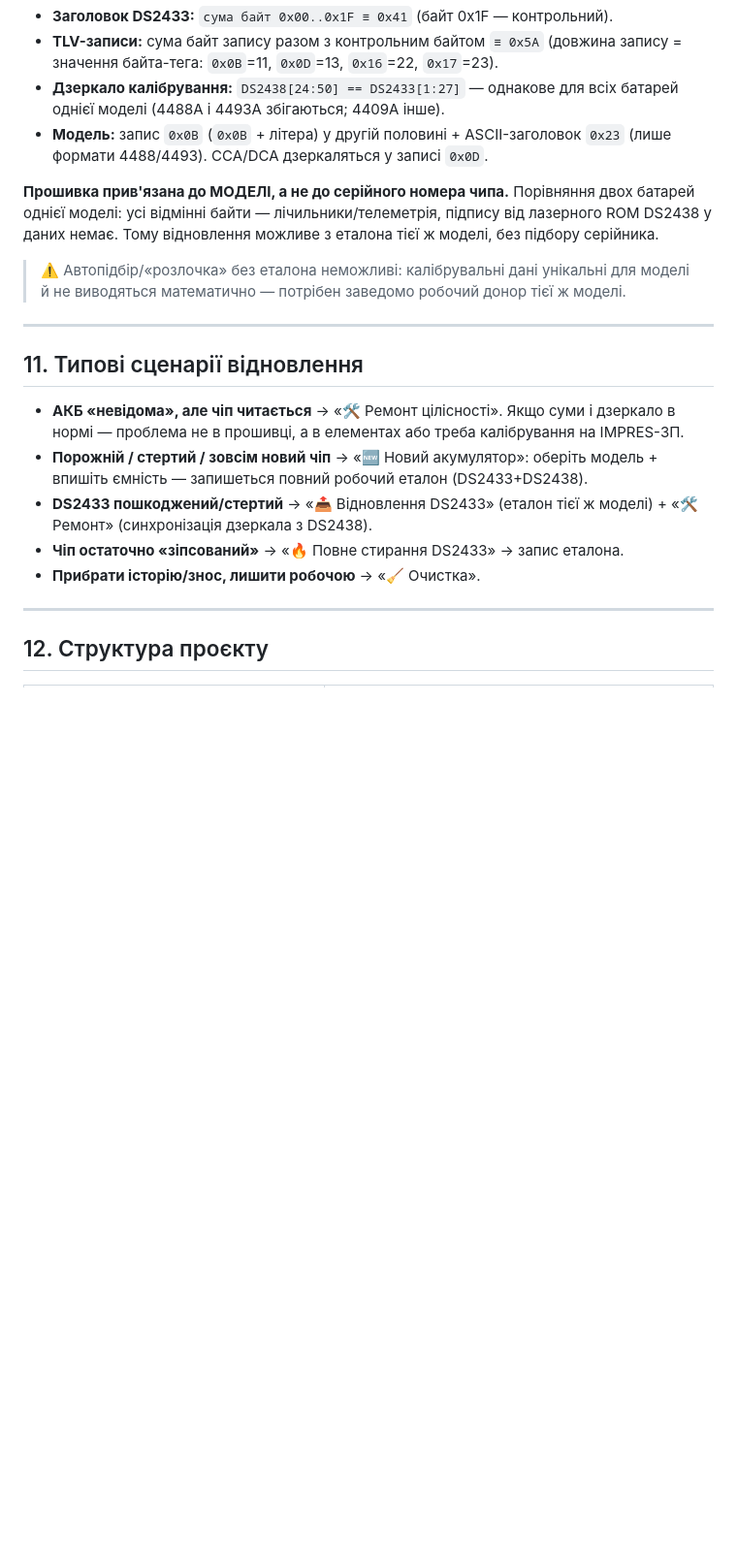
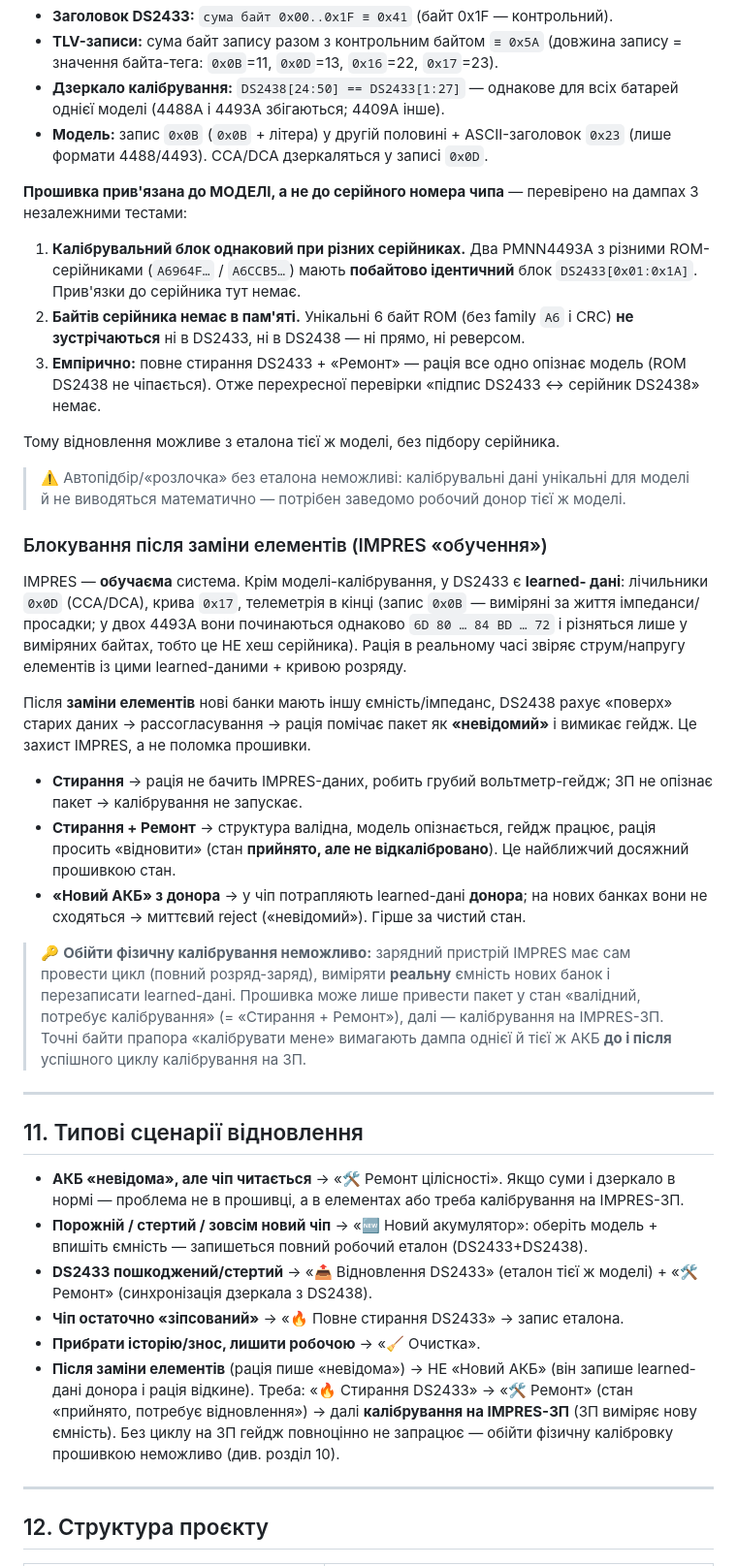
Before and after one commit to roman885-85/moto_battery_reader, a Markdown page: README.md, the part around the change. Shown at 97% size. Drawn GitHub-style; blank space fills up the shorter version.

Commit message:
README: спростовано прив'язку до серійника + аналіз блокування після заміни
Розділ 10 доповнено перевіреними по дампах фактами:
- Прошивка НЕ прив'язана до серійника (ROM DS2438). Три тести: калібр-блок
  однаковий при різних серійниках; байтів серійника немає в пам'яті; стирання
  + ремонт зберігає опізнання моделі. Прив'язка — до МОДЕЛІ.
- Механізм блокування «невідома» після заміни елементів: рассогласування
  learned-даних (0x0D/0x17/телеметрія 0x0B) з реальним поведінкою нових банок;
  телеметрія — не хеш серійника. Фізичну калібровку на IMPRES-ЗП обійти не можна.
Розділ 11: сценарій «після заміни елементів» — стирання+ремонт, потім ЗП.

Co-Authored-By: Claude Opus 4.8 <noreply@anthropic.com>
Claude-Session: https://claude.ai/code/session_013cmyomm8dp7jUBxwDbnVsL

```diff
--- a/README.md
+++ b/README.md
@@ -306,14 +306,51 @@ build.bat            REM -> dist\moto_usb.exe (з іконкою, без кон
 - **Модель:** запис `0x0B` (`0x0B` + літера) у другій половині + ASCII-заголовок
   `0x23` (лише формати 4488/4493). CCA/DCA дзеркаляться у записі `0x0D`.
 
-**Прошивка прив'язана до МОДЕЛІ, а не до серійного номера чипа.** Порівняння
-двох батарей однієї моделі: усі відмінні байти — лічильники/телеметрія,
-підпису від лазерного ROM DS2438 у даних немає. Тому відновлення можливе з
-еталона тієї ж моделі, без підбору серійника.
+**Прошивка прив'язана до МОДЕЛІ, а не до серійного номера чипа** — перевірено
+на дампах 3 незалежними тестами:
+1. **Калібрувальний блок однаковий при різних серійниках.** Два PMNN4493A з
+   різними ROM-серійниками (`A6964F…` / `A6CCB5…`) мають **побайтово ідентичний**
+   блок `DS2433[0x01:0x1A]`. Прив'язки до серійника тут немає.
+2. **Байтів серійника немає в пам'яті.** Унікальні 6 байт ROM (без family `A6`
+   і CRC) **не зустрічаються** ні в DS2433, ні в DS2438 — ні прямо, ні реверсом.
+3. **Емпірично:** повне стирання DS2433 + «Ремонт» — рація все одно опізнає
+   модель (ROM DS2438 не чіпається). Отже перехресної перевірки «підпис DS2433 ↔
+   серійник DS2438» немає.
+
+Тому відновлення можливе з еталона тієї ж моделі, без підбору серійника.
 
 > ⚠️ Автопідбір/«розлочка» без еталона неможливі: калібрувальні дані унікальні
 > для моделі й не виводяться математично — потрібен заведомо робочий донор
 > тієї ж моделі.
+
+### Блокування після заміни елементів (IMPRES «обучення»)
+
+IMPRES — **обучаєма** система. Крім моделі-калібрування, у DS2433 є **learned-
+дані**: лічильники `0x0D` (CCA/DCA), крива `0x17`, телеметрія в кінці (запис
+`0x0B` — виміряні за життя імпеданси/просадки; у двох 4493A вони починаються
+однаково `6D 80 … 84 BD … 72` і різняться лише у виміряних байтах, тобто це НЕ
+хеш серійника). Рація в реальному часі звіряє струм/напругу елементів із цими
+learned-даними + кривою розряду.
+
+Після **заміни елементів** нові банки мають іншу ємність/імпеданс, DS2438
+рахує «поверх» старих даних → рассогласування → рація помічає пакет як
+**«невідомий»** і вимикає гейдж. Це захист IMPRES, а не поломка прошивки.
+
+- **Стирання** → рація не бачить IMPRES-даних, робить грубий вольтметр-гейдж;
+  ЗП не опізнає пакет → калібрування не запускає.
+- **Стирання + Ремонт** → структура валідна, модель опізнається, гейдж працює,
+  рація просить «відновити» (стан **прийнято, але не відкалібровано**). Це
+  найближчий досяжний прошивкою стан.
+- **«Новий АКБ» з донора** → у чіп потрапляють learned-дані **донора**; на нових
+  банках вони не сходяться → миттєвий reject («невідомий»). Гірше за чистий
+  стан.
+
+> 🔑 **Обійти фізичну калібрування неможливо:** зарядний пристрій IMPRES має сам
+> провести цикл (повний розряд-заряд), виміряти **реальну** ємність нових банок
+> і перезаписати learned-дані. Прошивка може лише привести пакет у стан
+> «валідний, потребує калібрування» (= «Стирання + Ремонт»), далі — калібрування
+> на IMPRES-ЗП. Точні байти прапора «калібрувати мене» вимагають дампа однієї й
+> тієї ж АКБ **до і після** успішного циклу калібрування на ЗП.
 
 ---
 
@@ -328,6 +365,11 @@ build.bat            REM -> dist\moto_usb.exe (з іконкою, без кон
   моделі) + «🛠 Ремонт» (синхронізація дзеркала з DS2438).
 - **Чіп остаточно «зіпсований»** → «🔥 Повне стирання DS2433» → запис еталона.
 - **Прибрати історію/знос, лишити робочою** → «🧹 Очистка».
+- **Після заміни елементів** (рація пише «невідома») → НЕ «Новий АКБ» (він
+  запише learned-дані донора і рація відкине). Треба: «🔥 Стирання DS2433» →
+  «🛠 Ремонт» (стан «прийнято, потребує відновлення») → далі **калібрування на
+  IMPRES-ЗП** (ЗП виміряє нову ємність). Без циклу на ЗП гейдж повноцінно не
+  запрацює — обійти фізичну калібровку прошивкою неможливо (див. розділ 10).
 
 ---
 
```
